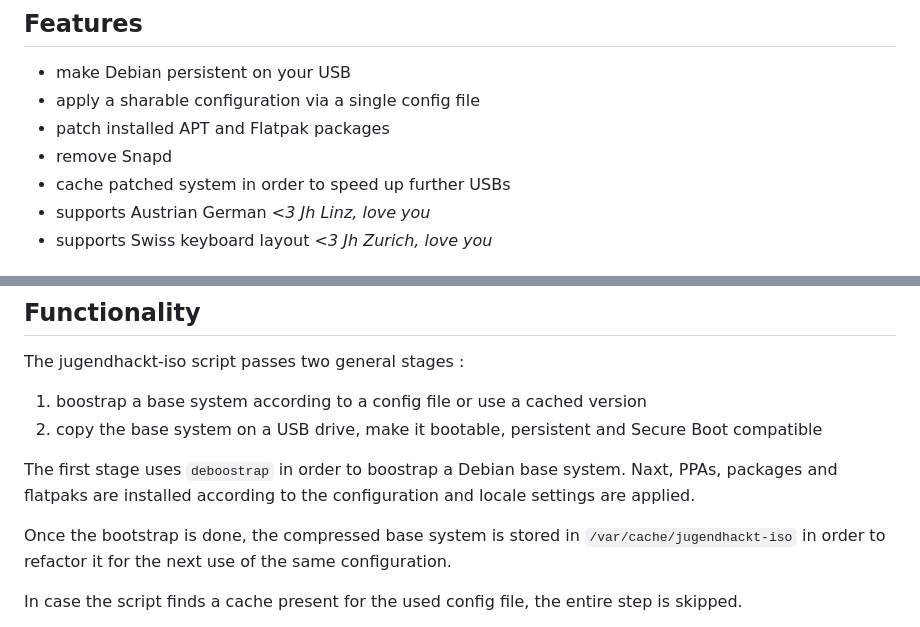
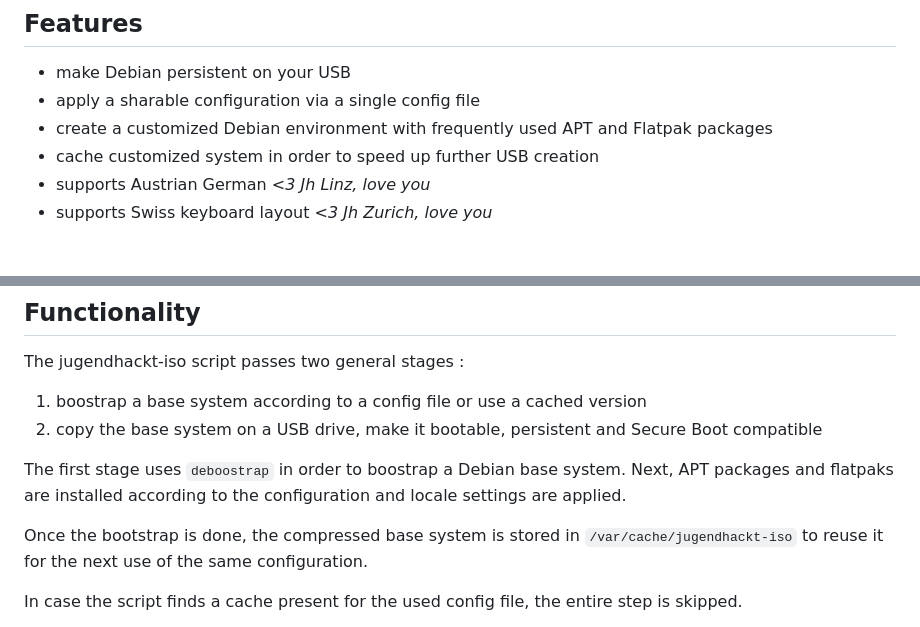
Before and after one commit to 35services/3ddruck-jugend-hackt-iso, a Markdown page: README.md, 2 parts joined by grey strips. Rendered like a GitHub page.

Commit message:
feat: adjust readme wording
Signed-off-by: The one with the braid <info@braid.business>

```diff
--- a/README.md
+++ b/README.md
@@ -9,9 +9,8 @@ Bootstraps a persistent Debian-based live system on a USB stick.
 
 - make Debian persistent on your USB
 - apply a sharable configuration via a single config file
-- patch installed APT and Flatpak packages
-- remove Snapd
-- cache patched system in order to speed up further USBs
+- create a customized Debian environment with frequently used APT and Flatpak packages
+- cache customized system in order to speed up further USB creation
 - supports Austrian German *<3 Jh Linz, love you*
 - supports Swiss keyboard layout *<3 Jh Zurich, love you*
 
@@ -123,9 +122,9 @@ The jugendhackt-iso script passes two general stages :
 1. boostrap a base system according to a config file or use a cached version
 2. copy the base system on a USB drive, make it bootable, persistent and Secure Boot compatible
 
-The first stage uses `deboostrap` in order to boostrap a Debian base system. Naxt, PPAs, packages and flatpaks are installed according to the configuration and locale settings are applied.
+The first stage uses `deboostrap` in order to boostrap a Debian base system. Next, APT packages and flatpaks are installed according to the configuration and locale settings are applied.
 
-Once the bootstrap is done, the compressed base system is stored in `/var/cache/jugendhackt-iso` in order to refactor it for the next use of the same configuration.
+Once the bootstrap is done, the compressed base system is stored in `/var/cache/jugendhackt-iso` to reuse it for the next use of the same configuration.
 
 In case the script finds a cache present for the used config file, the entire step is skipped.
 
```
